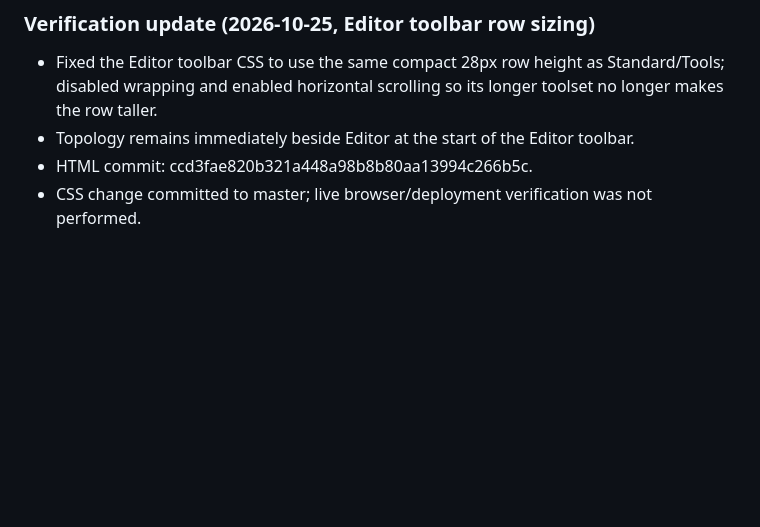
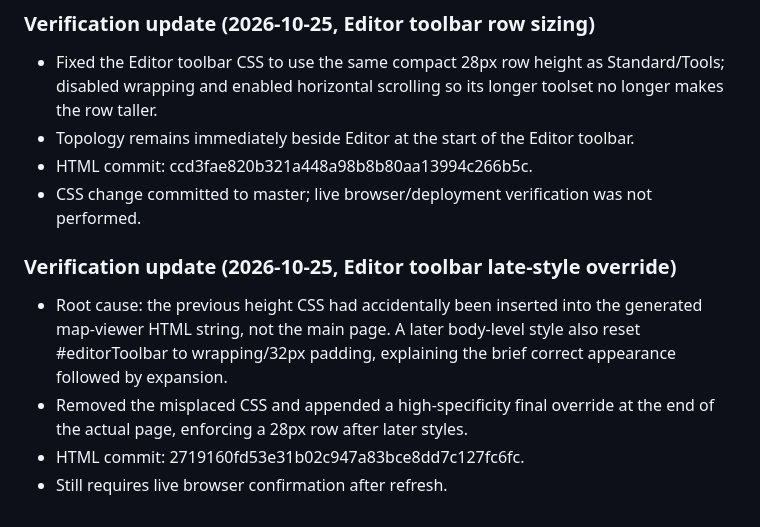
Before and after one commit to alivaesy/sabzroyanuraman-brokerage-platform, a Markdown page: WEBGIS_DEVELOPMENT_CONTEXT.md, the part around the change. Drawn GitHub-style; blank space fills up the shorter version.

Commit message:
Document Editor toolbar late CSS override

```diff
--- a/WEBGIS_DEVELOPMENT_CONTEXT.md
+++ b/WEBGIS_DEVELOPMENT_CONTEXT.md
@@ -130,3 +130,10 @@ At the end of each meaningful batch, update this file with the verified date, co
 - Topology remains immediately beside Editor at the start of the Editor toolbar.
 - HTML commit: ccd3fae820b321a448a98b8b80aa13994c266b5c.
 - CSS change committed to master; live browser/deployment verification was not performed.
+
+
+### Verification update (2026-10-25, Editor toolbar late-style override)
+- Root cause: the previous height CSS had accidentally been inserted into the generated map-viewer HTML string, not the main page. A later body-level style also reset #editorToolbar to wrapping/32px padding, explaining the brief correct appearance followed by expansion.
+- Removed the misplaced CSS and appended a high-specificity final override at the end of the actual page, enforcing a 28px row after later styles.
+- HTML commit: 2719160fd53e31b02c947a83bce8dd7c127fc6fc.
+- Still requires live browser confirmation after refresh.
```
